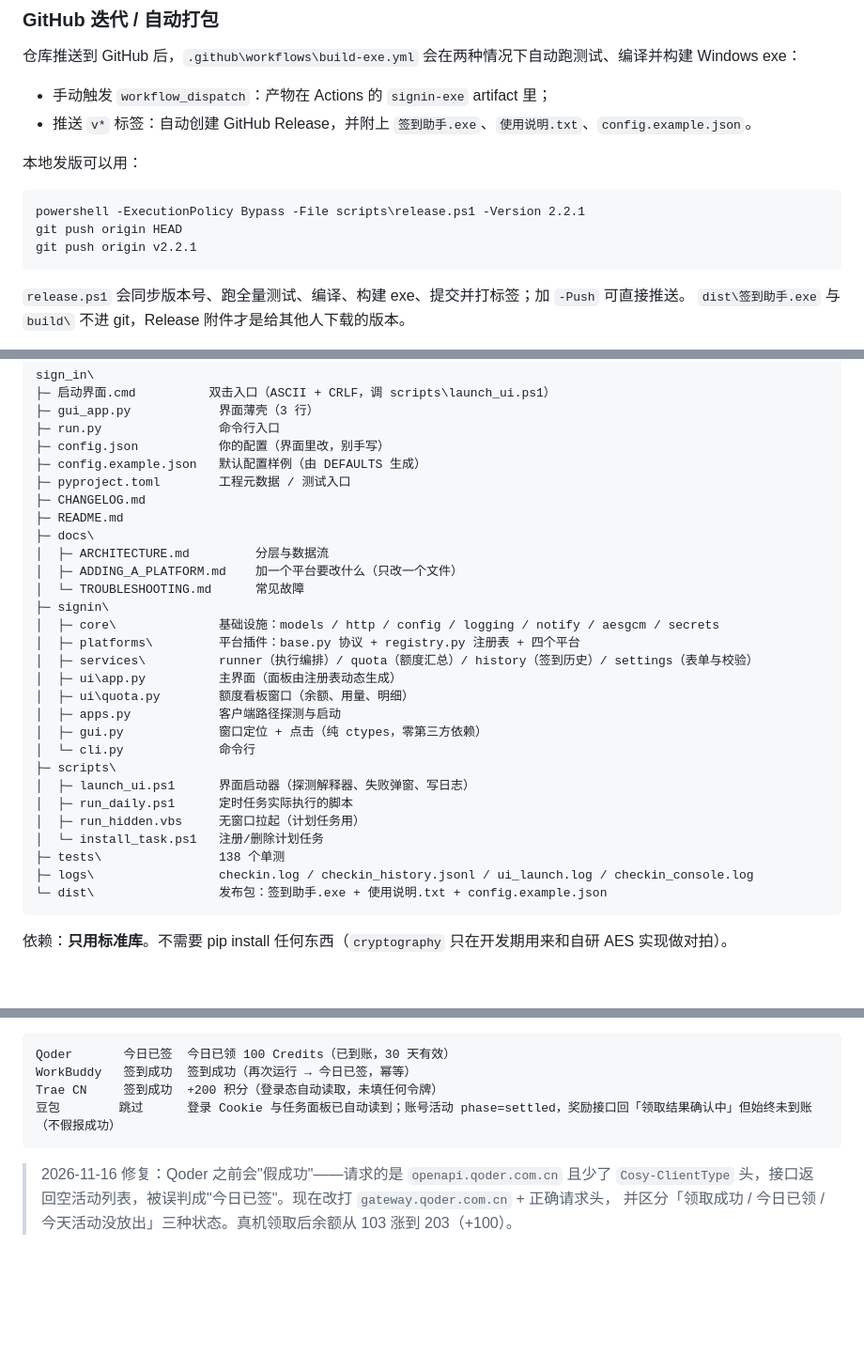
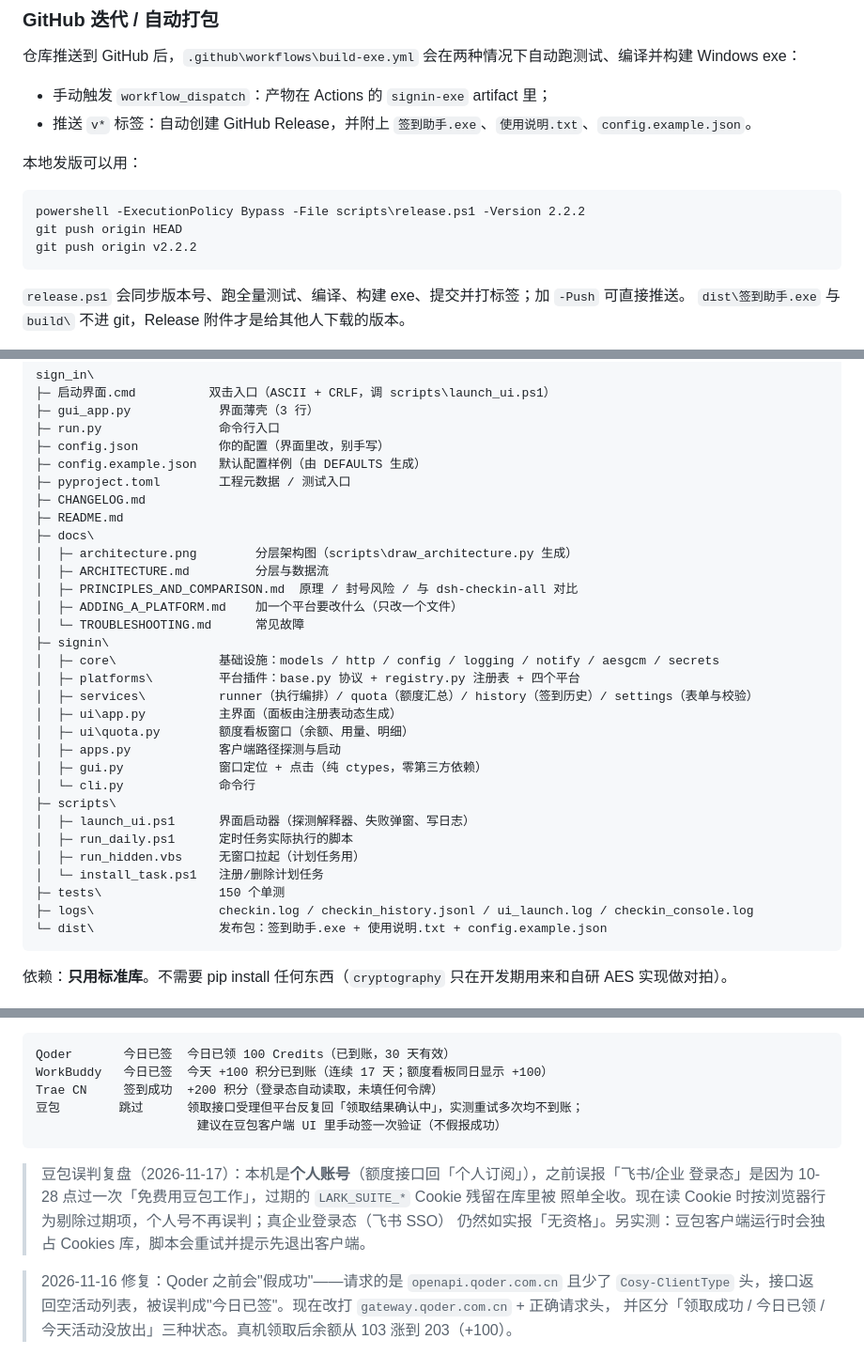
Before and after one commit to MerryX01/ai-checkin-helper, a Markdown page: README.md, 3 parts joined by grey strips. Shown at 94% size. Rendered like a GitHub page; blank space fills up the shorter version.

````diff
--- a/README.md
+++ b/README.md
@@ -78,9 +78,9 @@ exe 的配置和日志都放在 exe 同目录（`config.json`、`logs\checkin.lo
 本地发版可以用：
 
 ```bat
-powershell -ExecutionPolicy Bypass -File scripts\release.ps1 -Version 2.2.1
+powershell -ExecutionPolicy Bypass -File scripts\release.ps1 -Version 2.2.2
 git push origin HEAD
-git push origin v2.2.1
+git push origin v2.2.2
 ```
 
 `release.ps1` 会同步版本号、跑全量测试、编译、构建 exe、提交并打标签；加 `-Push` 可直接推送。
@@ -116,7 +116,9 @@ sign_in\
 ├─ CHANGELOG.md
 ├─ README.md
 ├─ docs\
+│  ├─ architecture.png        分层架构图（scripts\draw_architecture.py 生成）
 │  ├─ ARCHITECTURE.md         分层与数据流
+│  ├─ PRINCIPLES_AND_COMPARISON.md  原理 / 封号风险 / 与 dsh-checkin-all 对比
 │  ├─ ADDING_A_PLATFORM.md    加一个平台要改什么（只改一个文件）
 │  └─ TROUBLESHOOTING.md      常见故障
 ├─ signin\
@@ -133,7 +135,7 @@ sign_in\
 │  ├─ run_daily.ps1      定时任务实际执行的脚本
 │  ├─ run_hidden.vbs     无窗口拉起（计划任务用）
 │  └─ install_task.ps1   注册/删除计划任务
-├─ tests\                138 个单测
+├─ tests\                150 个单测
 ├─ logs\                 checkin.log / checkin_history.jsonl / ui_launch.log / checkin_console.log
 └─ dist\                 发布包：签到助手.exe + 使用说明.txt + config.example.json
 ```
@@ -167,10 +169,16 @@ py -3 gui_app.py --selftest                    :: UI-OK panels=4 cards=4 scale=2
 
 ```
 Qoder       今日已签  今日已领 100 Credits（已到账，30 天有效）
-WorkBuddy   签到成功  签到成功（再次运行 → 今日已签，幂等）
+WorkBuddy   今日已签  今天 +100 积分已到账（连续 17 天；额度看板同日显示 +100）
 Trae CN     签到成功  +200 积分（登录态自动读取，未填任何令牌）
-豆包        跳过      登录 Cookie 与任务面板已自动读到；账号活动 phase=settled，奖励接口回「领取结果确认中」但始终未到账（不假报成功）
+豆包        跳过      领取接口受理但平台反复回「领取结果确认中」，实测重试多次均不到账；
+                      建议在豆包客户端 UI 里手动签一次验证（不假报成功）
 ```
+
+> 豆包误判复盘（2026-11-17）：本机是**个人账号**（额度接口回「个人订阅」），之前误报「飞书/企业
+> 登录态」是因为 10-28 点过一次「免费用豆包工作」，过期的 `LARK_SUITE_*` Cookie 残留在库里被
+> 照单全收。现在读 Cookie 时按浏览器行为剔除过期项，个人号不再误判；真企业登录态（飞书 SSO）
+> 仍然如实报「无资格」。另实测：豆包客户端运行时会独占 Cookies 库，脚本会重试并提示先退出客户端。
 
 > 2026-11-16 修复：Qoder 之前会"假成功"——请求的是 `openapi.qoder.com.cn` 且少了 `Cosy-ClientType`
 > 头，接口返回空活动列表，被误判成"今日已签"。现在改打 `gateway.qoder.com.cn` + 正确请求头，
````
Also changed, not shown: other parts of README.md (+4 -4 lines), CHANGELOG.md (+20 -0 lines), docs/ARCHITECTURE.md (+22 -4 lines), docs/PRINCIPLES_AND_COMPARISON.md (added, +231 -0 lines), docs/architecture.png (added), 13 other files.
